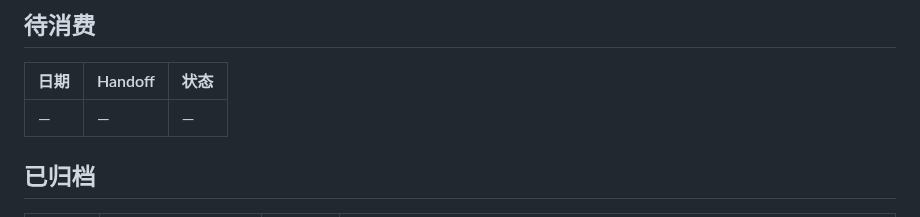
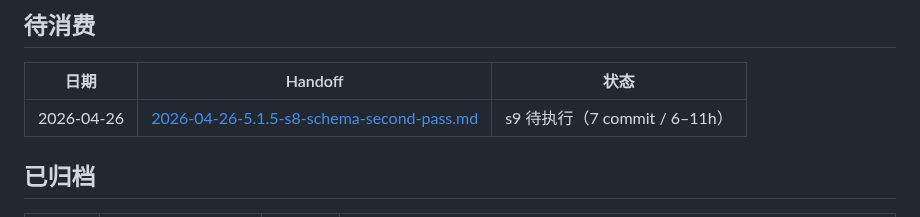
Before and after one commit to Jiaze-Li/SpinLab, a Markdown page: docs/handoff/README.md, the part around the change. Drawn GitHub-style.

```diff
--- a/docs/handoff/README.md
+++ b/docs/handoff/README.md
@@ -30,7 +30,7 @@
 
 | 日期 | Handoff | 状态 |
 |---|---|---|
-| — | — | — |
+| 2026-04-26 | [2026-04-26-5.1.5-s8-schema-second-pass.md](2026-04-26-5.1.5-s8-schema-second-pass.md) | s9 待执行（7 commit / 6–11h） |
 
 ## 已归档
 
```
Also changed, not shown: docs/handoff/2026-04-26-5.1.5-s8-schema-second-pass.md (added, +376 -0 lines).
